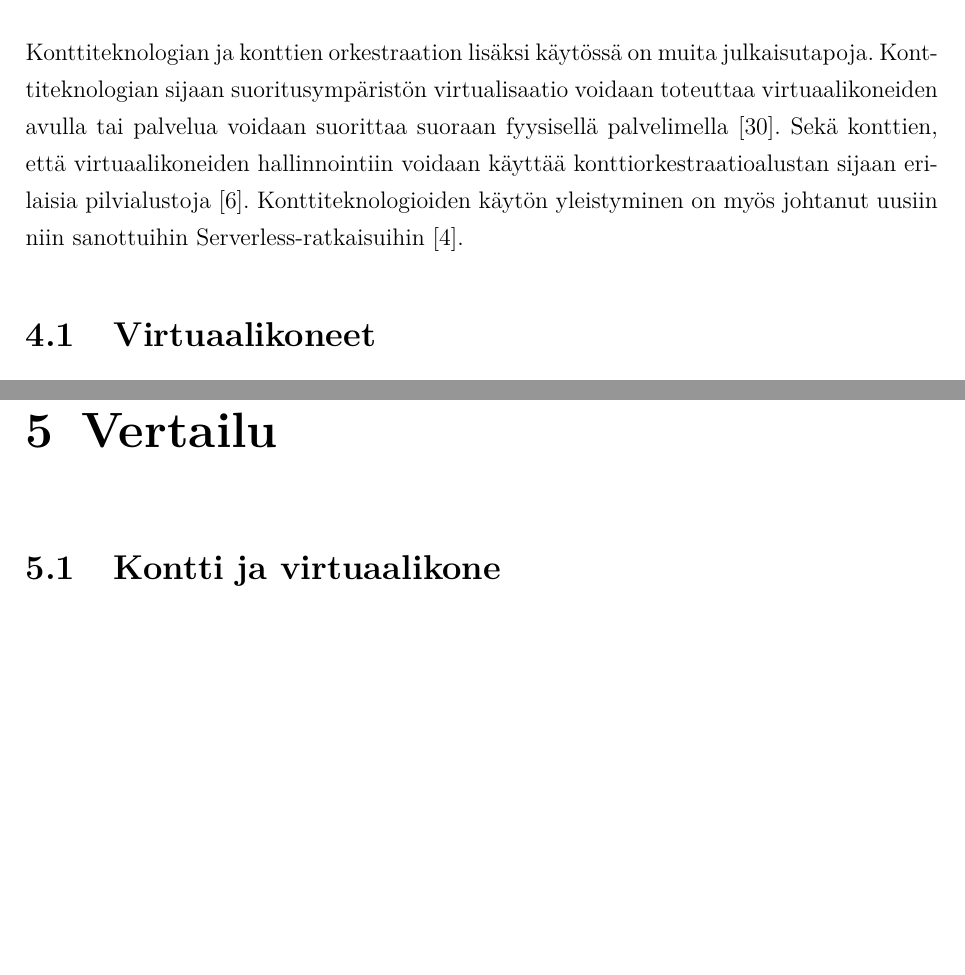
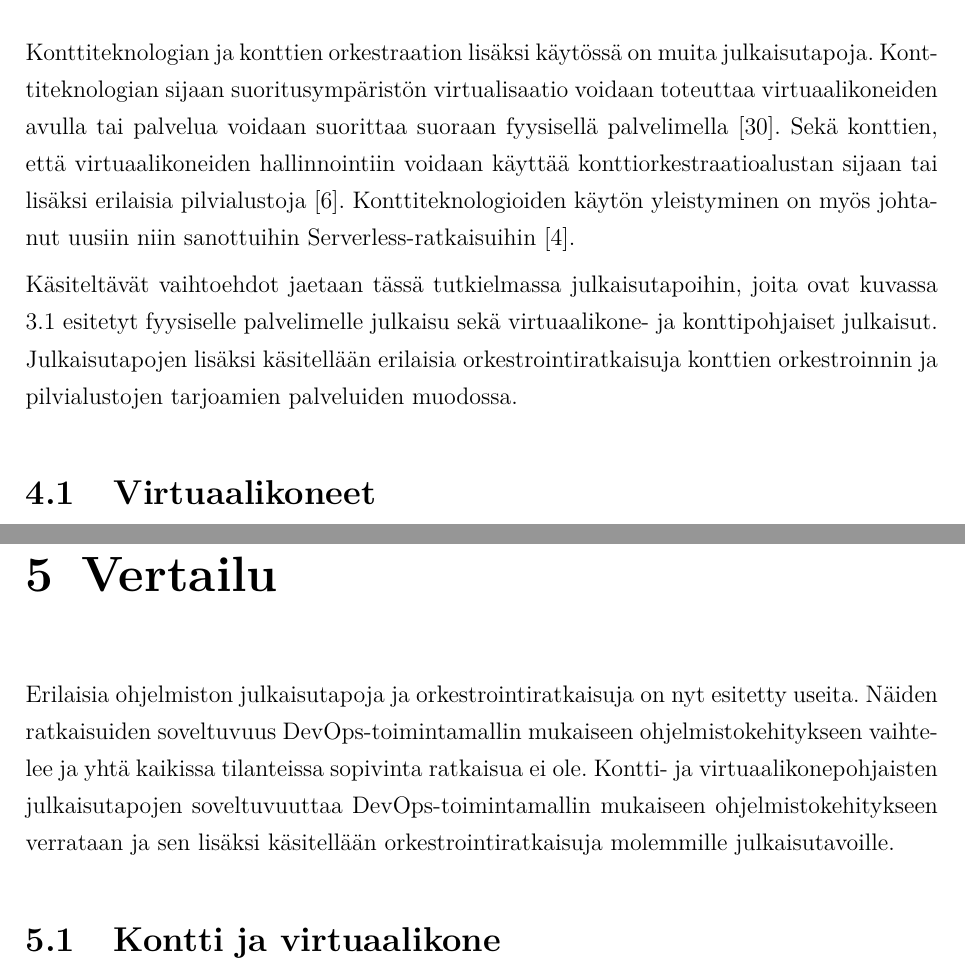
Before and after one commit to Keskimaki/bachelors-thesis, a LaTeX thesis (HY-CS-main.tex, which reads Ch.40_Options.tex, Ch.50_Comparisons.tex): two parts of pages 14 and 16 of 23, joined at a grey line, cut so that both start at the same text, the shorter picture padded with empty space. Compiled offline with pdfLaTeX.

Commit message:
Some more text

```diff
--- a/Ch.40_Options.tex
+++ b/Ch.40_Options.tex
@@ -1,8 +1,11 @@
 \chapter{Muut vaihtoehdot\label{options}}
 
 Konttiteknologian ja konttien orkestraation lisäksi käytössä on muita julkaisutapoja. Konttiteknologian sijaan suoritusympäristön virtualisaatio voidaan toteuttaa virtuaalikoneiden avulla tai palvelua voidaan suorittaa suoraan fyysisellä palvelimella \cite{Watada19}.
-Sekä konttien, että virtuaalikoneiden hallinnointiin voidaan käyttää konttiorkestraatioalustan sijaan erilaisia pilvialustoja \cite{Bousselmi14}.
+Sekä konttien, että virtuaalikoneiden hallinnointiin voidaan käyttää konttiorkestraatioalustan sijaan tai lisäksi erilaisia pilvialustoja \cite{Bousselmi14}.
 Konttiteknologioiden käytön yleistyminen on myös johtanut uusiin niin sanottuihin Serverless-ratkaisuihin \cite{Baldini17}.
+
+Käsiteltävät vaihtoehdot jaetaan tässä tutkielmassa julkaisutapoihin, joita ovat kuvassa \ref{fig:container} esitetyt fyysiselle palvelimelle julkaisu sekä virtuaalikone- ja konttipohjaiset julkaisut.
+Julkaisutapojen lisäksi käsitellään erilaisia orkestrointiratkaisuja konttien orkestroinnin ja pilvialustojen tarjoamien palveluiden muodossa.
 
 \section{Virtuaalikoneet}
 
--- a/Ch.50_Comparisons.tex
+++ b/Ch.50_Comparisons.tex
@@ -1,4 +1,10 @@
 \chapter{Vertailu\label{comparisons}}
+
+% Probably rewrite this completely
+
+Erilaisia ohjelmiston julkaisutapoja ja orkestrointiratkaisuja on nyt esitetty useita.
+Näiden ratkaisuiden soveltuvuus DevOps-toimintamallin mukaiseen ohjelmistokehitykseen vaihtelee ja yhtä kaikissa tilanteissa sopivinta ratkaisua ei ole.
+Kontti- ja virtuaalikonepohjaisten julkaisutapojen soveltuvuuttaa DevOps-toimintamallin mukaiseen ohjelmistokehitykseen verrataan ja sen lisäksi käsitellään orkestrointiratkaisuja molemmille julkaisutavoille.
 
 \section{Kontti ja virtuaalikone}
 
```
Also changed, not shown: Ch.40_Options.tex (6 more changed lines).
